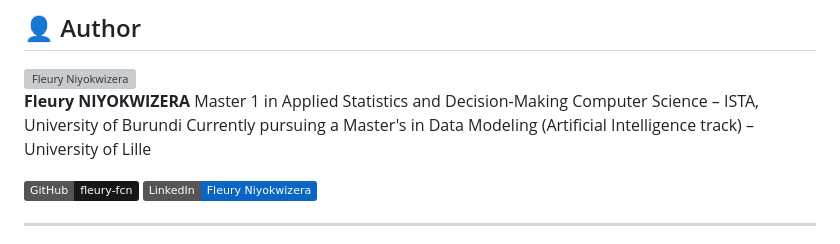
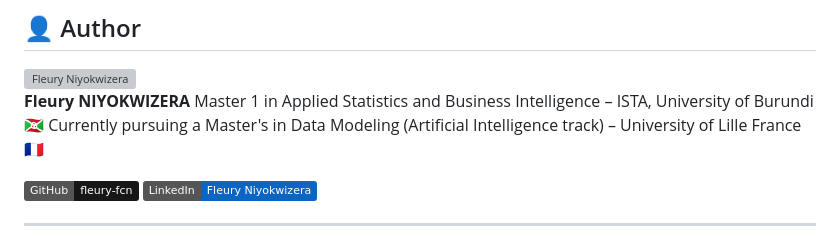
Before and after one commit to fleury-fcn/prediction-sinistres-machine-learning-, a Markdown page: README.md, the part around the change. Rendered like a GitHub page; badges without logos; grey boxes are pictures that could not be loaded.

```diff
--- a/README.md
+++ b/README.md
@@ -456,8 +456,8 @@ reproducible Machine Learning experimentation.
 <img src="https://github.com/fleury-fcn.png" width="100" style="border-radius: 50%;" alt="Fleury Niyokwizera" />
 
 **Fleury NIYOKWIZERA**
-Master 1 in Applied Statistics and Decision-Making Computer Science – ISTA, University of Burundi
-Currently pursuing a Master's in Data Modeling (Artificial Intelligence track) – University of Lille
+Master 1 in Applied Statistics and Business Intelligence – ISTA, University of Burundi 🇧🇮
+Currently pursuing a Master's in Data Modeling (Artificial Intelligence track) – University of Lille France 🇫🇷
 
 [![GitHub](https://img.shields.io/badge/GitHub-fleury--fcn-181717?style=flat&logo=github&logoColor=white)](https://github.com/fleury-fcn)
 [![LinkedIn](https://img.shields.io/badge/LinkedIn-Fleury_Niyokwizera-0A66C2?style=flat&logo=linkedin&logoColor=white)](https://www.linkedin.com/in/fleury-niyokwizera-2a9436291)
```
